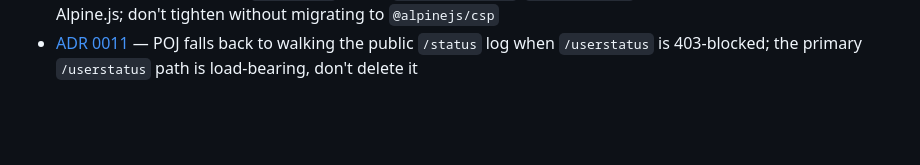
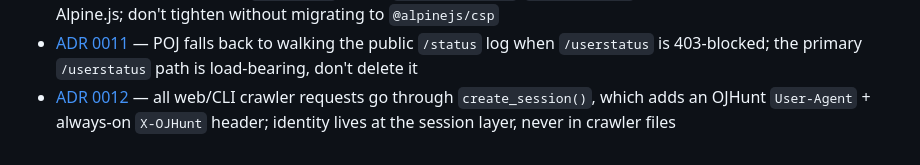
Before and after one commit to Liu233w/ojhunt-lite, a Markdown page: docs/development.md, the part around the change. Drawn GitHub-style; blank space fills up the shorter version.

```diff
--- a/docs/development.md
+++ b/docs/development.md
@@ -53,3 +53,4 @@ Significant architectural decisions and their rationale are recorded in [`docs/a
 - [ADR 0009](./adr/0009-parallel-worktree-dev-server.md) — parallel-worktree dev server: dynamic port per worktree + orphan reaping (no git hook)
 - [ADR 0010](./adr/0010-relaxed-csp-for-inline-alpine.md) — relaxed CSP (`script-src` allows `'unsafe-inline'`/`'unsafe-eval'`) is load-bearing for inline Alpine.js; don't tighten without migrating to `@alpinejs/csp`
 - [ADR 0011](./adr/0011-poj-status-log-fallback.md) — POJ falls back to walking the public `/status` log when `/userstatus` is 403-blocked; the primary `/userstatus` path is load-bearing, don't delete it
+- [ADR 0012](./adr/0012-identify-outbound-requests.md) — all web/CLI crawler requests go through `create_session()`, which adds an OJHunt `User-Agent` + always-on `X-OJHunt` header; identity lives at the session layer, never in crawler files
```
Also changed, not shown: docs/adr/0012-identify-outbound-requests.md (added, +83 -0 lines), docs/dev/crawlers.md (+18 -0 lines).
